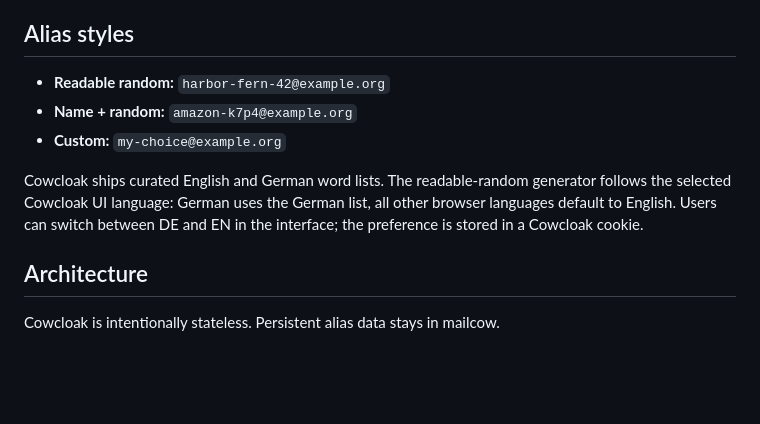
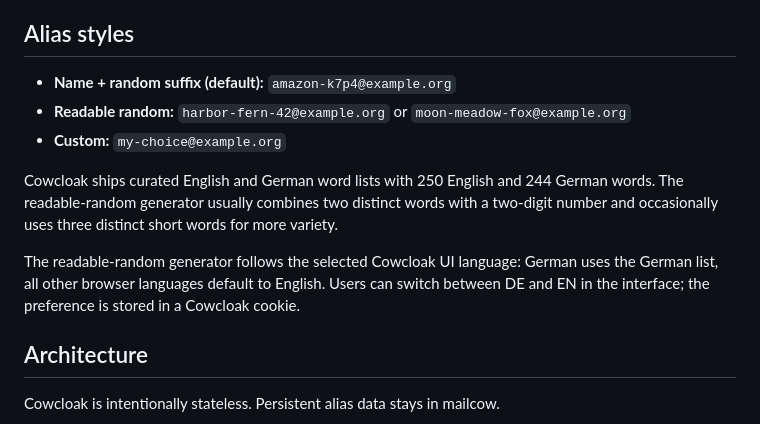
Before and after one commit to vain90/Cowcloak, a Markdown page: README.md, the part around the change. Rendered like a GitHub page; blank space fills up the shorter version.

Commit message:
docs: describe alias style defaults and wordlists

```diff
--- a/README.md
+++ b/README.md
@@ -31,11 +31,13 @@ Offline pool aliases are hidden from the SOGo sender chooser until they are assi
 
 ## Alias styles
 
-- **Readable random:** `harbor-fern-42@example.org`
-- **Name + random:** `amazon-k7p4@example.org`
+- **Name + random suffix (default):** `amazon-k7p4@example.org`
+- **Readable random:** `harbor-fern-42@example.org` or `moon-meadow-fox@example.org`
 - **Custom:** `my-choice@example.org`
 
-Cowcloak ships curated English and German word lists. The readable-random generator follows the selected Cowcloak UI language: German uses the German list, all other browser languages default to English. Users can switch between DE and EN in the interface; the preference is stored in a Cowcloak cookie.
+Cowcloak ships curated English and German word lists with 250 English and 244 German words. The readable-random generator usually combines two distinct words with a two-digit number and occasionally uses three distinct short words for more variety.
+
+The readable-random generator follows the selected Cowcloak UI language: German uses the German list, all other browser languages default to English. Users can switch between DE and EN in the interface; the preference is stored in a Cowcloak cookie.
 
 ## Architecture
 
```
